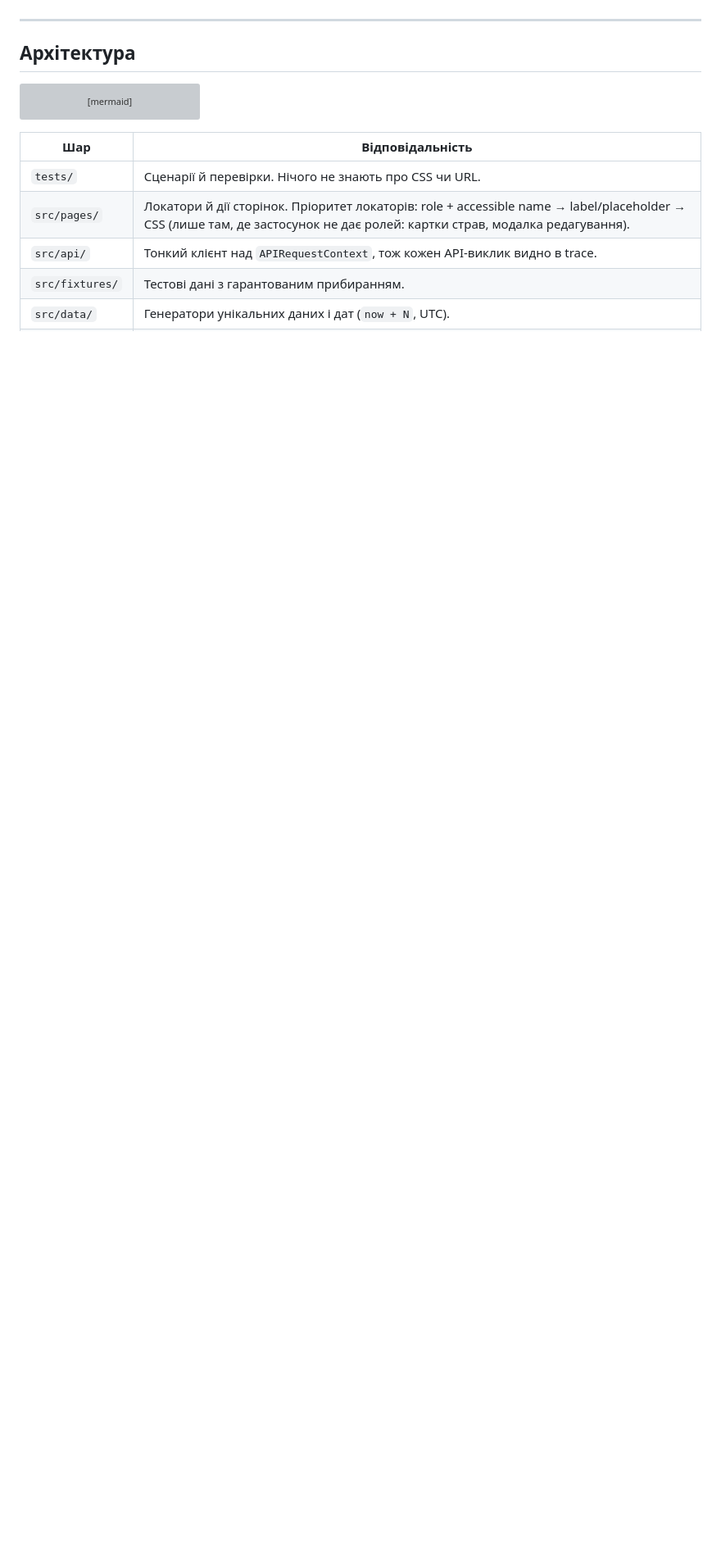
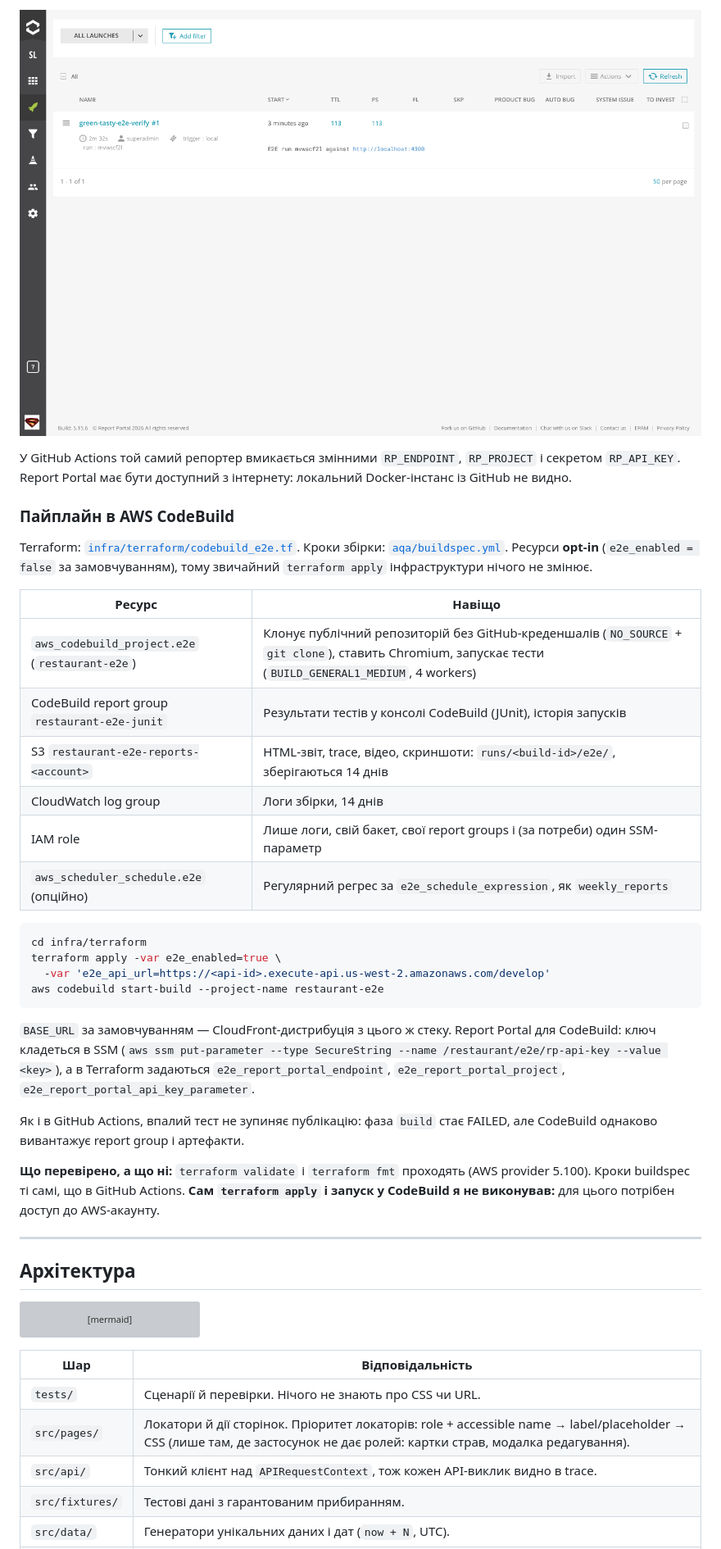
Before and after one commit to granchenkooleg/marathon2026, a Markdown page: aqa/README.md, the part around one of its changes. Shown at 82% size. Rendered like a GitHub page; pictures changed too: aqa/docs/report-portal-launch.png (added); blank space fills up the shorter version; grey boxes are pictures that could not be loaded.

````diff
--- a/aqa/README.md
+++ b/aqa/README.md
@@ -96,3 +127,32 @@ Workflow: [`.github/workflows/e2e.yml`](../.github/workflows/e2e.yml). Запу
+![Launch у Report Portal](docs/report-portal-launch.png)
+
+У GitHub Actions той самий репортер вмикається змінними `RP_ENDPOINT`, `RP_PROJECT` і секретом `RP_API_KEY`. Report Portal має бути доступний з інтернету: локальний Docker-інстанс із GitHub не видно.
+
+### Пайплайн в AWS CodeBuild
+
+Terraform: [`infra/terraform/codebuild_e2e.tf`](../infra/terraform/codebuild_e2e.tf). Кроки збірки: [`aqa/buildspec.yml`](buildspec.yml). Ресурси **opt-in** (`e2e_enabled = false` за замовчуванням), тому звичайний `terraform apply` інфраструктури нічого не змінює.
+
+| Ресурс | Навіщо |
+|---|---|
+| `aws_codebuild_project.e2e` (`restaurant-e2e`) | Клонує публічний репозиторій без GitHub-креденшалів (`NO_SOURCE` + `git clone`), ставить Chromium, запускає тести (`BUILD_GENERAL1_MEDIUM`, 4 workers) |
+| CodeBuild report group `restaurant-e2e-junit` | Результати тестів у консолі CodeBuild (JUnit), історія запусків |
+| S3 `restaurant-e2e-reports-<account>` | HTML-звіт, trace, відео, скриншоти: `runs/<build-id>/e2e/`, зберігаються 14 днів |
+| CloudWatch log group | Логи збірки, 14 днів |
+| IAM role | Лише логи, свій бакет, свої report groups і (за потреби) один SSM-параметр |
+| `aws_scheduler_schedule.e2e` (опційно) | Регулярний регрес за `e2e_schedule_expression`, як `weekly_reports` |
+
+```bash
+cd infra/terraform
+terraform apply -var e2e_enabled=true \
+  -var 'e2e_api_url=https://<api-id>.execute-api.us-west-2.amazonaws.com/develop'
+aws codebuild start-build --project-name restaurant-e2e
+```
+
+`BASE_URL` за замовчуванням — CloudFront-дистрибуція з цього ж стеку. Report Portal для CodeBuild: ключ кладеться в SSM (`aws ssm put-parameter --type SecureString --name /restaurant/e2e/rp-api-key --value <key>`), а в Terraform задаються `e2e_report_portal_endpoint`, `e2e_report_portal_project`, `e2e_report_portal_api_key_parameter`.
+
+Як і в GitHub Actions, впалий тест не зупиняє публікацію: фаза `build` стає FAILED, але CodeBuild однаково вивантажує report group і артефакти.
+
+**Що перевірено, а що ні:** `terraform validate` і `terraform fmt` проходять (AWS provider 5.100). Кроки buildspec ті самі, що в GitHub Actions. **Сам `terraform apply` і запуск у CodeBuild я не виконував:** для цього потрібен доступ до AWS-акаунту.
 
 ---
 
````
Also changed, not shown: other parts of aqa/README.md (+35 -0 lines), 8 other files.
